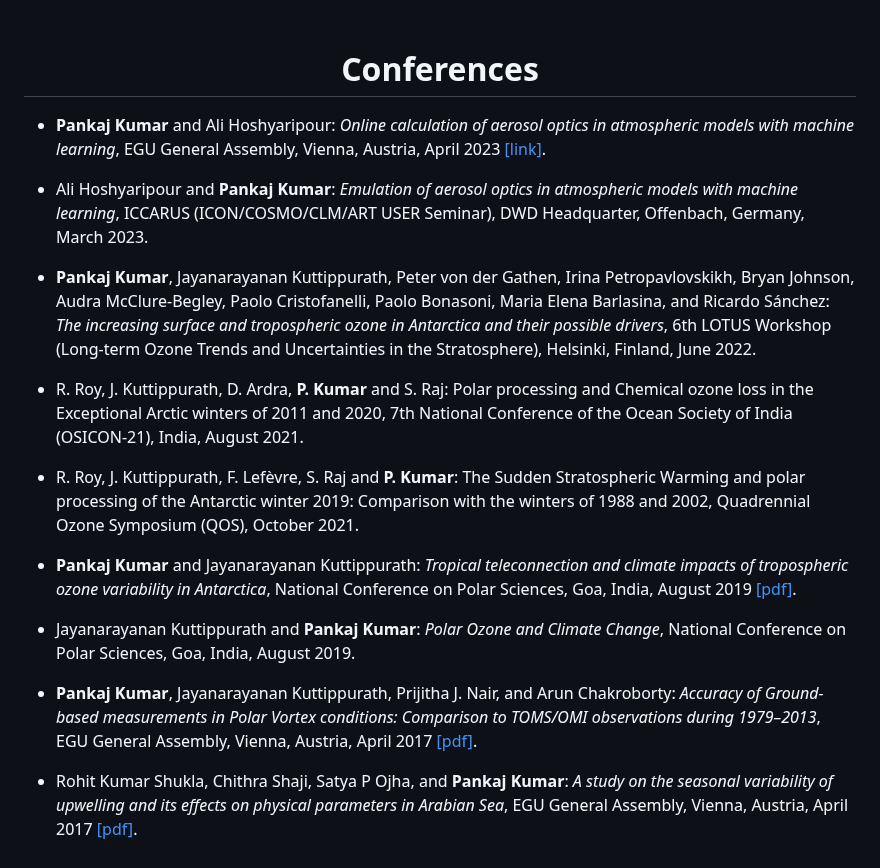
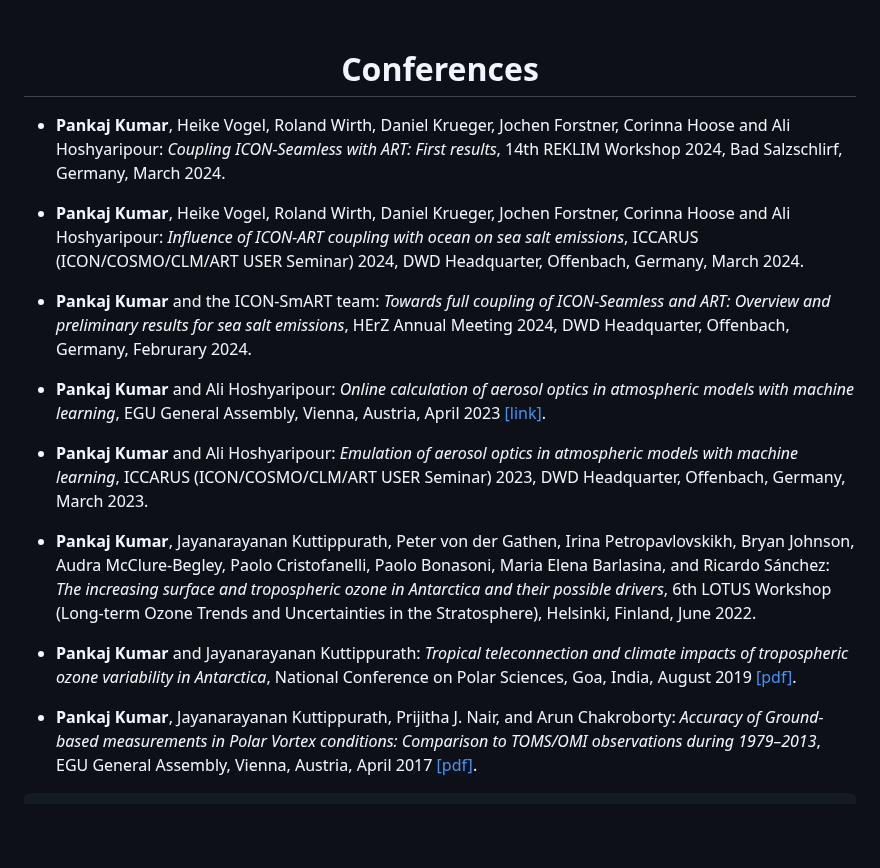
Before and after one commit to pankajkarman/pankajkarman.github.io, a Markdown page: pages/paper.md, the part around the change. GitHub-like rendering; blank space fills up the shorter version.

Commit message:
updated conferences

```diff
--- a/pages/paper.md
+++ b/pages/paper.md
@@ -435,36 +435,31 @@
 <div class="card-deck">
   <div class="card">
     <div class="card-body">
-      <p class="card-text">
+
+<p class="card-text">
 
 <ul>
 
+<li><p><strong>Pankaj Kumar</strong>, Heike Vogel, Roland Wirth, Daniel Krueger, Jochen Forstner, Corinna Hoose and Ali Hoshyaripour: <em>Coupling ICON-Seamless with ART: First results</em>, 14th REKLIM Workshop 2024, Bad Salzschlirf, Germany, March 2024. </p></li>
+
+<li><p><strong>Pankaj Kumar</strong>, Heike Vogel, Roland Wirth, Daniel Krueger, Jochen Forstner, Corinna Hoose and Ali Hoshyaripour: <em>Influence of ICON-ART coupling with ocean on sea salt emissions</em>, ICCARUS (ICON/COSMO/CLM/ART USER Seminar) 2024, DWD Headquarter, Offenbach, Germany, March 2024. </p></li>
+
+<li><p><strong>Pankaj Kumar</strong> and the ICON-SmART team: <em>Towards full coupling of ICON-Seamless and ART: Overview and preliminary results for sea salt emissions</em>, HErZ Annual Meeting 2024, DWD Headquarter, Offenbach, Germany, Februrary 2024. </p></li>
+
 <li><p><strong>Pankaj Kumar</strong> and Ali Hoshyaripour: <em>Online calculation of aerosol optics in atmospheric models with machine learning</em>, EGU General Assembly, Vienna, Austria, April 2023 <a href="https://meetingorganizer.copernicus.org/EGU23/EGU23-13559.html">[link]</a>.</p></li>
 
-<li><p>Ali Hoshyaripour and <strong>Pankaj Kumar</strong>: <em>Emulation of aerosol optics in atmospheric models with machine learning</em>, ICCARUS (ICON/COSMO/CLM/ART USER Seminar), DWD Headquarter, Offenbach, Germany, March 2023.</p></li>
+<li><p><strong>Pankaj Kumar</strong> and Ali Hoshyaripour: <em>Emulation of aerosol optics in atmospheric models with machine learning</em>, ICCARUS (ICON/COSMO/CLM/ART USER Seminar) 2023, DWD Headquarter, Offenbach, Germany, March 2023.</p></li>
 
 <li><p><strong>Pankaj Kumar</strong>, Jayanarayanan Kuttippurath, Peter von der Gathen, Irina Petropavlovskikh, Bryan Johnson, Audra McClure-Begley, Paolo Cristofanelli, Paolo Bonasoni, Maria Elena Barlasina, and Ricardo Sánchez: <em>The increasing surface and tropospheric ozone in Antarctica and their possible drivers</em>, 6th LOTUS Workshop (Long-term Ozone Trends and Uncertainties in the Stratosphere), Helsinki, Finland, June 2022.</p></li>
 
-
-<li><p>R. Roy, J. Kuttippurath, D. Ardra, <strong>P. Kumar</strong> and S. Raj: Polar processing and Chemical ozone loss in the Exceptional Arctic winters of 2011 and 2020, 7th National Conference of the Ocean Society of India (OSICON-21), India, August 2021.</p></li>
-
-
-<li><p>R. Roy, J. Kuttippurath, F. Lefèvre, S. Raj and <strong>P. Kumar</strong>: The Sudden Stratospheric Warming and polar processing of the Antarctic winter 2019: Comparison with the winters of 1988 and 2002, Quadrennial Ozone Symposium (QOS), October 2021.</p></li>
-
-
 <li><p><strong>Pankaj Kumar</strong> and Jayanarayanan Kuttippurath: <em>Tropical teleconnection and climate impacts of tropospheric ozone variability in Antarctica</em>, National Conference on Polar Sciences, Goa, India, August 2019 <a href="/ncps2019.pdf">[pdf]</a>.</p></li>
-
-
-<li><p>Jayanarayanan Kuttippurath and <strong>Pankaj Kumar</strong>: <em>Polar Ozone and Climate Change</em>, National Conference on Polar Sciences, Goa, India, August 2019.</p></li>
-
 
 <li><p><strong>Pankaj Kumar</strong>, Jayanarayanan Kuttippurath, Prijitha J. Nair, and Arun Chakroborty: <em>Accuracy of Ground-based measurements in Polar Vortex conditions: Comparison to TOMS/OMI observations during 1979–2013</em>, EGU General Assembly, Vienna, Austria, April 2017 <a href="https://meetingorganizer.copernicus.org/EGU2017/EGU2017-10311-1.pdf">[pdf]</a>.</p></li>
 
-
-<li><p>Rohit Kumar Shukla, Chithra Shaji, Satya P Ojha, and <strong>Pankaj Kumar</strong>: <em>A study on the seasonal variability of upwelling and its effects on physical parameters in Arabian Sea</em>, EGU General Assembly, Vienna, Austria, April 2017 <a href="https://meetingorganizer.copernicus.org/EGU2017/EGU2017-19355-4.pdf">[pdf]</a>.</p></li>
 </ul>
 
- </p>
+</p>
+
     </div>
   </div>
 </div>
```
Also changed, not shown: pages/intro.md (+5 -4 lines).
